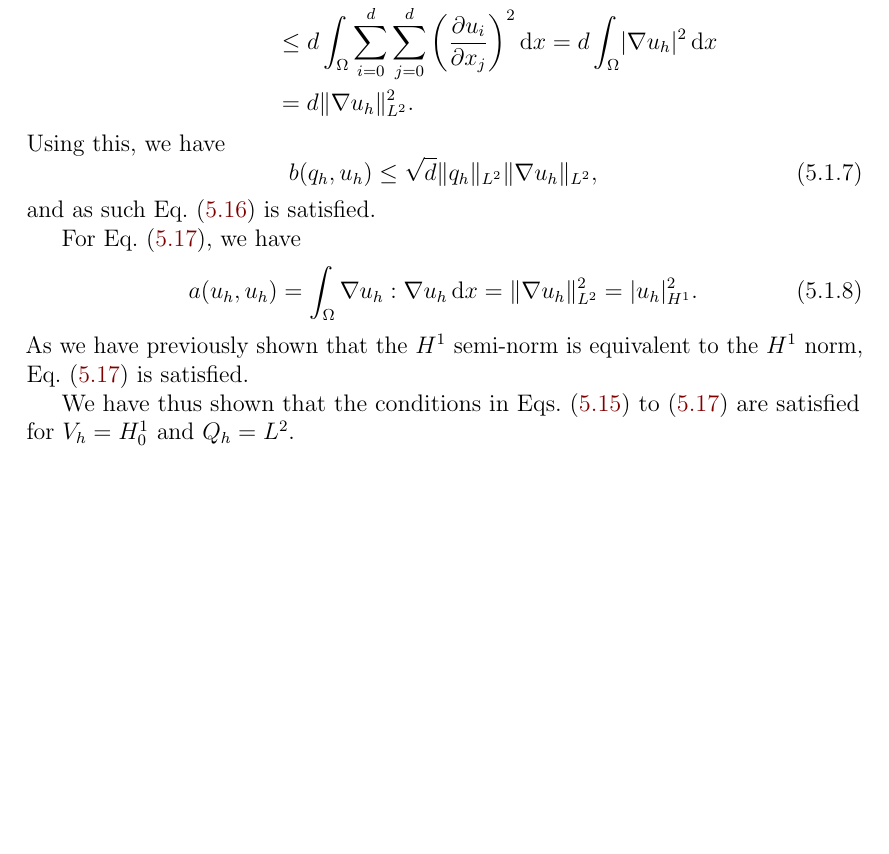
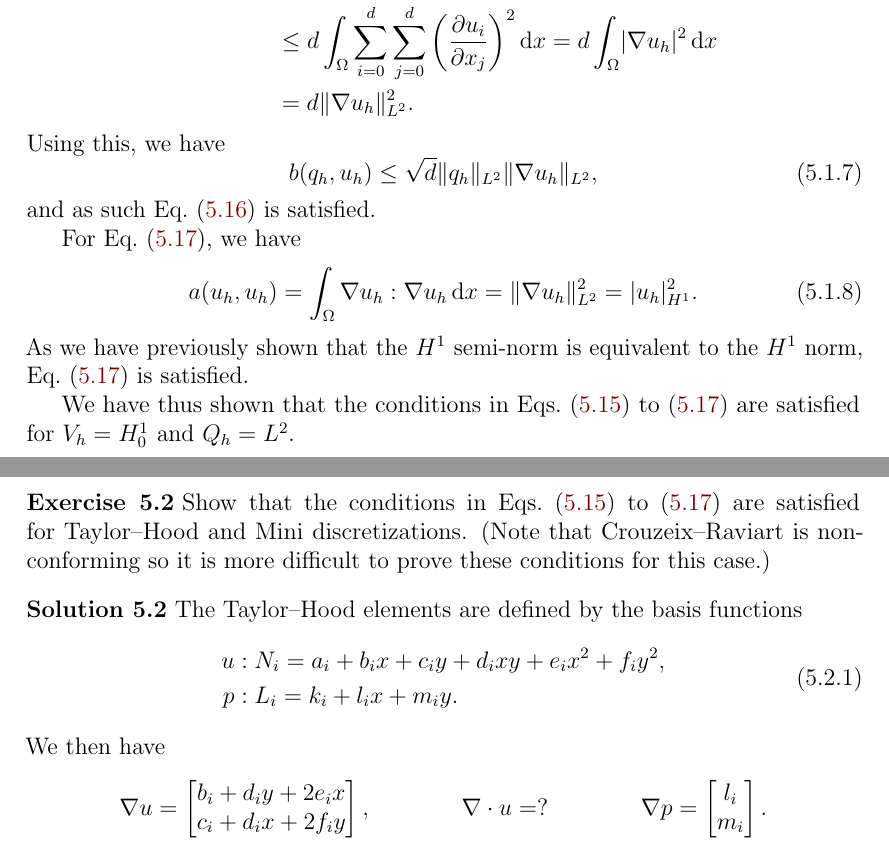
Before and after one commit to augustfe/MEK4250, a LaTeX paper (mandatory_1/main.tex, which reads mandatory_1/exercises.tex): part of page 5 of 5 before the commit and two parts of pages 5 and 6 of 6 after it, the two joined at a grey line, cut so that both start at the same text, the shorter picture padded with empty space. Compiled offline with pdfLaTeX.

Commit message:
Start next exercise

```diff
--- a/mandatory_1/exercises.tex
+++ b/mandatory_1/exercises.tex
@@ -257,3 +257,35 @@
 
     We have thus shown that the conditions in \cref{eq:5.15,eq:5.16,eq:5.17} are satisfied for $V_h = H^1_0$ and $Q_h = L^2$.
 \end{solution}
+
+\begin{exercise}{5.2}
+    Show that the conditions in \cref{eq:5.15,eq:5.16,eq:5.17} are satisfied for Taylor--Hood and Mini discretizations. % chktex 8
+    (Note that Crouzeix--Raviart is non-conforming so it is more difficult to prove these conditions for this case.) % chktex 8
+\end{exercise}
+
+\begin{solution}{5.2}
+    The Taylor--Hood elements are defined by the basis functions % chktex 8
+    \begin{equation}
+        \begin{split}
+            u &: N_i = a_i + b_i x + c_i y + d_i x y + e_i x^2 + f_i y^2, \\
+            p &: L_i = k_i + l_i x + m_i y.
+        \end{split}
+    \end{equation}
+    We then have
+    \begin{align*}
+        \nabla u &=
+        \begin{bmatrix}
+            b_i + d_i y + 2 e_i x \\
+            c_i + d_i x + 2 f_i y
+        \end{bmatrix},
+        &
+        \nabla \cdot u &= ?
+        &
+        \nabla p &=
+        \begin{bmatrix}
+            l_i \\
+            m_i
+        \end{bmatrix}.
+    \end{align*}
+
+\end{solution}
```
